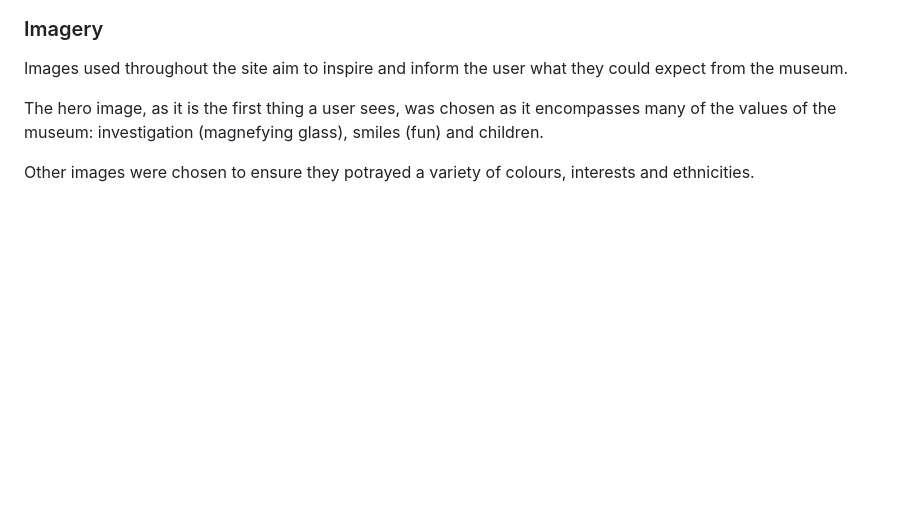
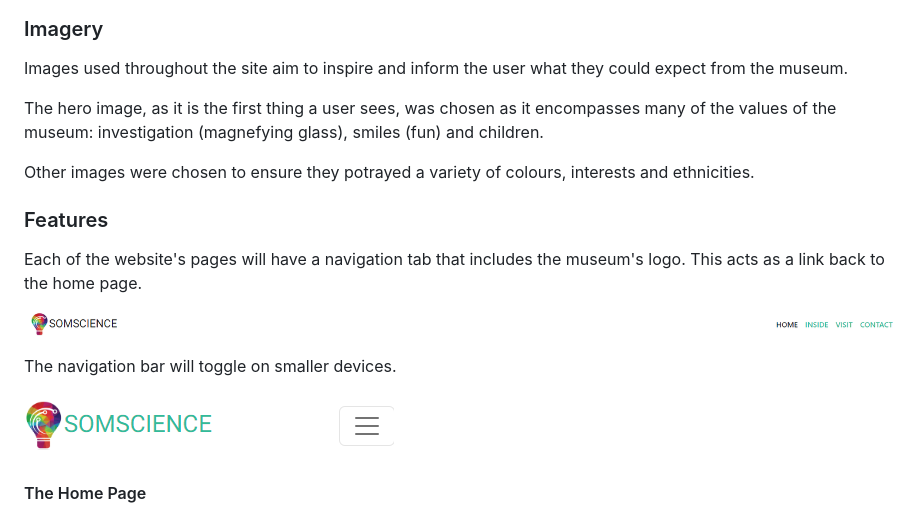
Before and after one commit to kosamad/SomScience, a Markdown page: README.md, the part around one of its changes. Rendered like a GitHub page; blank space fills up the shorter version.

Commit message:
docs: features with navigation images

```diff
--- a/README.md
+++ b/README.md
@@ -186,3 +186,15 @@ Google fonts was used to import fonts for this site. I have used a combination o
   The hero image, as it is the first thing a user sees, was chosen as it encompasses many of the values of the museum: investigation (magnefying glass), smiles (fun) and children.
 
   Other images were chosen to ensure they potrayed a variety of colours, interests and ethnicities.
+
+### Features
+
+Each of the website's pages will have a navigation tab that includes the museum's logo. This acts as a link back to the home page.
+
+ ![navigation large example](documentation/screen_shots/navigation_pane_large.PNG)
+
+ The navigation bar will toggle on smaller devices.
+
+ ![navigation large example](documentation/screen_shots/navigation_pane_small.PNG)
+
+ #### The Home Page
```
Also changed, not shown: other parts of README.md (+2 -2 lines).
